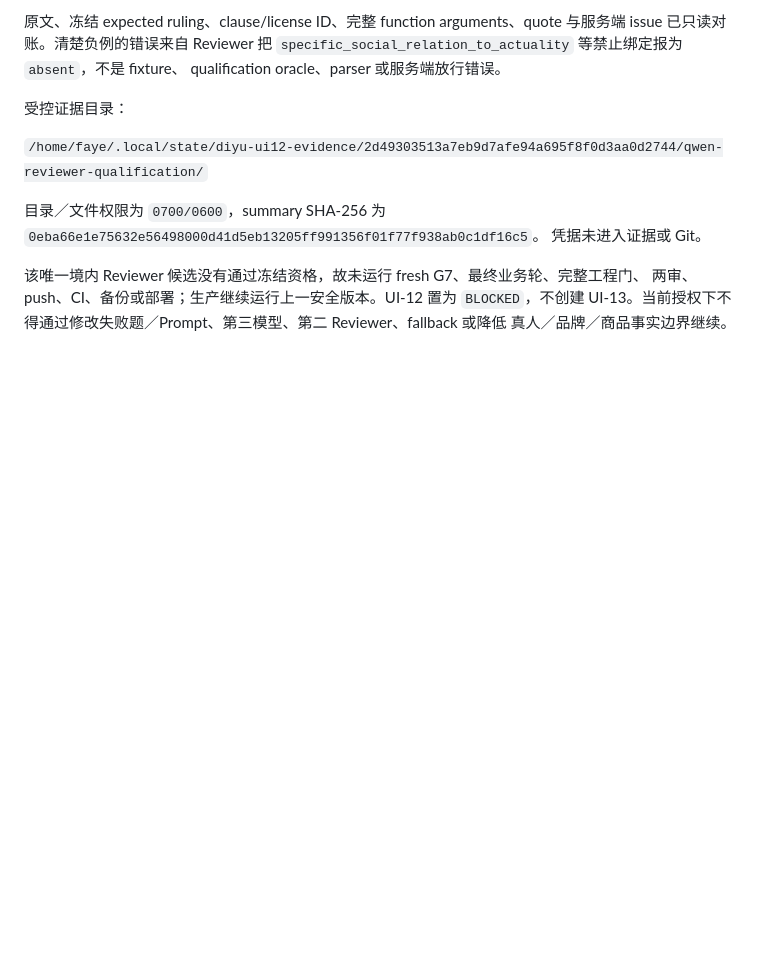
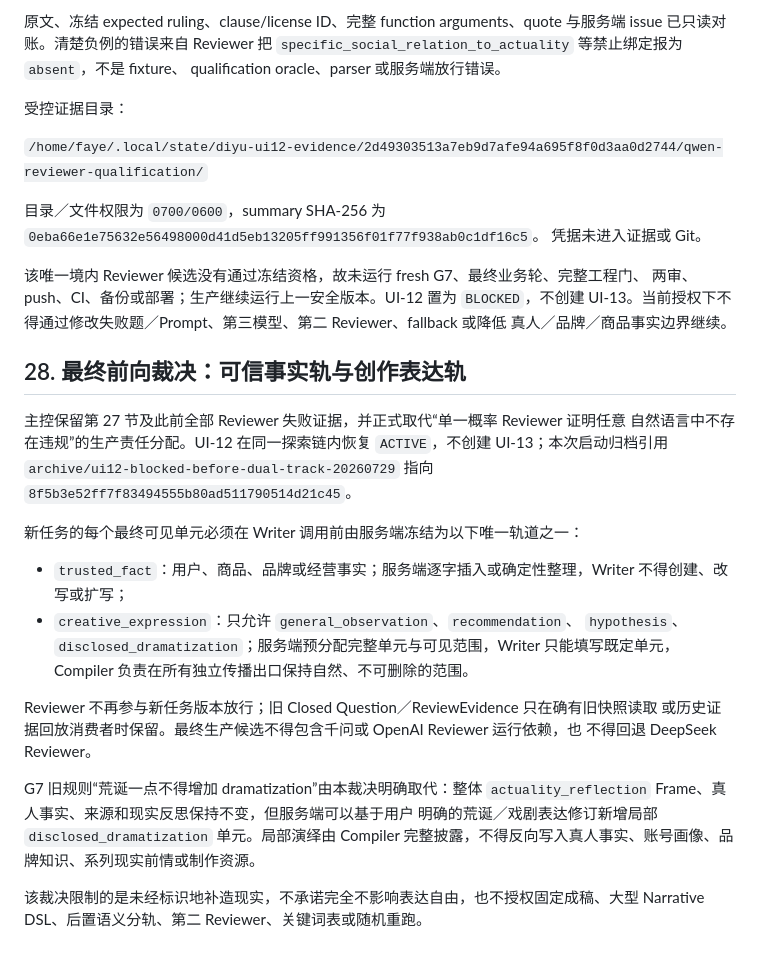
Before and after one commit to andyan77/diyu-formal-init, a Markdown page: docs/UI-12-来源语态主体绑定与服务端证据裁决闭环执行包.md, the part around the change. Rendered like a GitHub page; blank space fills up the shorter version.

Commit message:
docs(ui12): activate deterministic dual-track closure [skip ci]

```diff
--- a/docs/UI-12-来源语态主体绑定与服务端证据裁决闭环执行包.md
+++ b/docs/UI-12-来源语态主体绑定与服务端证据裁决闭环执行包.md
@@ -1055,3 +1055,31 @@ qualification oracle、parser 或服务端放行错误。
 两审、push、CI、备份或部署；生产继续运行上一安全版本。UI-12 置为 `BLOCKED`，不创建
 UI-13。当前授权下不得通过修改失败题／Prompt、第三模型、第二 Reviewer、fallback 或降低
 真人／品牌／商品事实边界继续。
+
+## 28. 最终前向裁决：可信事实轨与创作表达轨
+
+主控保留第 27 节及此前全部 Reviewer 失败证据，并正式取代“单一概率 Reviewer 证明任意
+自然语言中不存在违规”的生产责任分配。UI-12 在同一探索链内恢复 `ACTIVE`，不创建
+UI-13；本次启动归档引用
+`archive/ui12-blocked-before-dual-track-20260729` 指向
+`8f5b3e52ff7f83494555b80ad511790514d21c45`。
+
+新任务的每个最终可见单元必须在 Writer 调用前由服务端冻结为以下唯一轨道之一：
+
+- `trusted_fact`：用户、商品、品牌或经营事实；服务端逐字插入或确定性整理，Writer
+  不得创建、改写或扩写；
+- `creative_expression`：只允许 `general_observation`、`recommendation`、
+  `hypothesis`、`disclosed_dramatization`；服务端预分配完整单元与可见范围，Writer
+  只能填写既定单元，Compiler 负责在所有独立传播出口保持自然、不可删除的范围。
+
+Reviewer 不再参与新任务版本放行；旧 Closed Question／ReviewEvidence 只在确有旧快照读取
+或历史证据回放消费者时保留。最终生产候选不得包含千问或 OpenAI Reviewer 运行依赖，也
+不得回退 DeepSeek Reviewer。
+
+G7 旧规则“荒诞一点不得增加 dramatization”由本裁决明确取代：整体
+`actuality_reflection` Frame、真人事实、来源和现实反思保持不变，但服务端可以基于用户
+明确的荒诞／戏剧表达修订新增局部 `disclosed_dramatization` 单元。局部演绎由 Compiler
+完整披露，不得反向写入真人事实、账号画像、品牌知识、系列现实前情或制作资源。
+
+该裁决限制的是未经标识地补造现实，不承诺完全不影响表达自由，也不授权固定成稿、大型
+Narrative DSL、后置语义分轨、第二 Reviewer、关键词表或随机重跑。
```
Also changed, not shown: MILESTONE.md (+8 -3 lines), docs/架构决策/ADR-028-来源语态主体绑定与证据裁决矩阵.md (+20 -0 lines).
